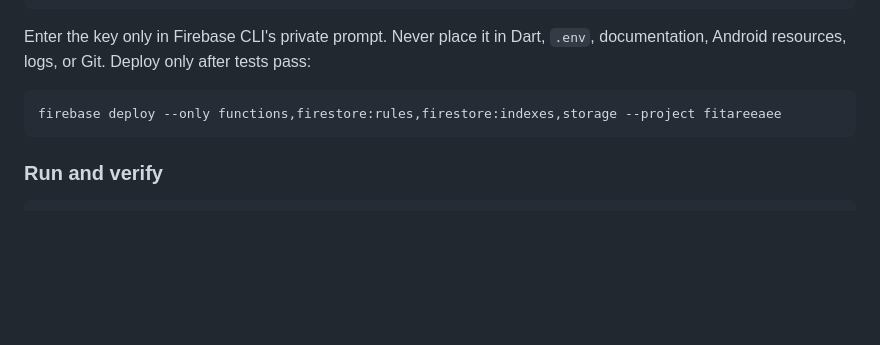
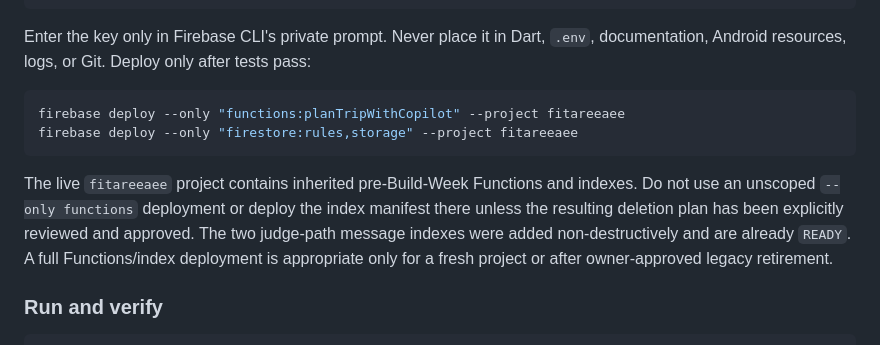
Before and after one commit to MoazGamalMohamed/fitareeaee-copilot, a Markdown page: README.md, the part around the change. Rendered like a GitHub page; blank space fills up the shorter version.

Commit message:
docs(setup): scope production deployment commands

````diff
--- a/README.md
+++ b/README.md
@@ -123,8 +123,16 @@ firebase functions:secrets:set OPENAI_API_KEY --project fitareeaee
 Enter the key only in Firebase CLI's private prompt. Never place it in Dart, `.env`, documentation, Android resources, logs, or Git. Deploy only after tests pass:
 
 ```powershell
-firebase deploy --only functions,firestore:rules,firestore:indexes,storage --project fitareeaee
+firebase deploy --only "functions:planTripWithCopilot" --project fitareeaee
+firebase deploy --only "firestore:rules,storage" --project fitareeaee
 ```
+
+The live `fitareeaee` project contains inherited pre-Build-Week Functions and
+indexes. Do not use an unscoped `--only functions` deployment or deploy the
+index manifest there unless the resulting deletion plan has been explicitly
+reviewed and approved. The two judge-path message indexes were added
+non-destructively and are already `READY`. A full Functions/index deployment is
+appropriate only for a fresh project or after owner-approved legacy retirement.
 
 ### Run and verify
 
````
